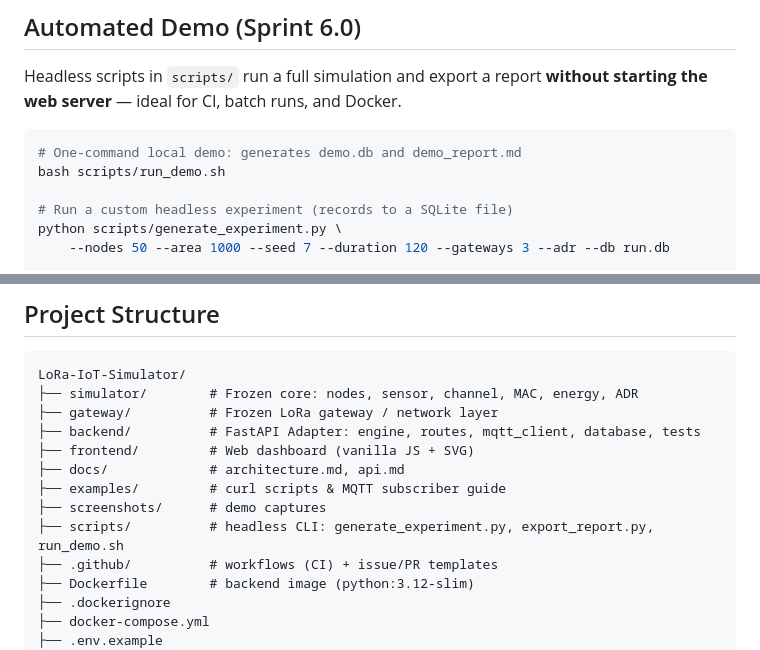
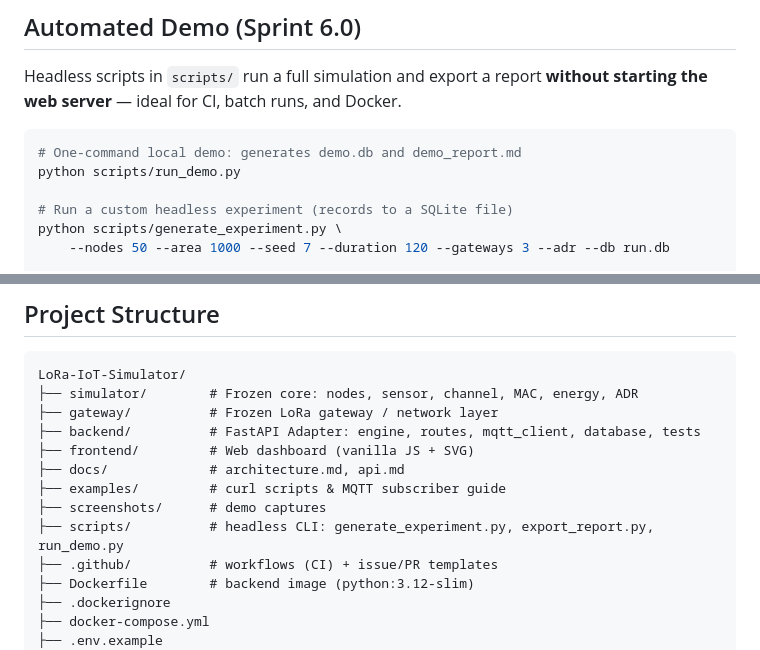
Before and after one commit to Dlyar-buxi/LoRa-IoT-Simulator, a Markdown page: README.md, 2 parts joined by grey strips. Drawn GitHub-style.

Commit message:
docs: add Quick Demo guide and fix run_demo references

````diff
--- a/README.md
+++ b/README.md
@@ -256,7 +332,7 @@ Headless scripts in `scripts/` run a full simulation and export a report
 
 ```bash
 # One-command local demo: generates demo.db and demo_report.md
-bash scripts/run_demo.sh
+python scripts/run_demo.py
 
 # Run a custom headless experiment (records to a SQLite file)
 python scripts/generate_experiment.py \
@@ -341,7 +417,7 @@ LoRa-IoT-Simulator/
 ├── docs/             # architecture.md, api.md
 ├── examples/         # curl scripts & MQTT subscriber guide
 ├── screenshots/      # demo captures
-├── scripts/          # headless CLI: generate_experiment.py, export_report.py, run_demo.sh
+├── scripts/          # headless CLI: generate_experiment.py, export_report.py, run_demo.py
 ├── .github/          # workflows (CI) + issue/PR templates
 ├── Dockerfile        # backend image (python:3.12-slim)
 ├── .dockerignore
````
Also changed, not shown: other parts of README.md (+76 -0 lines).
